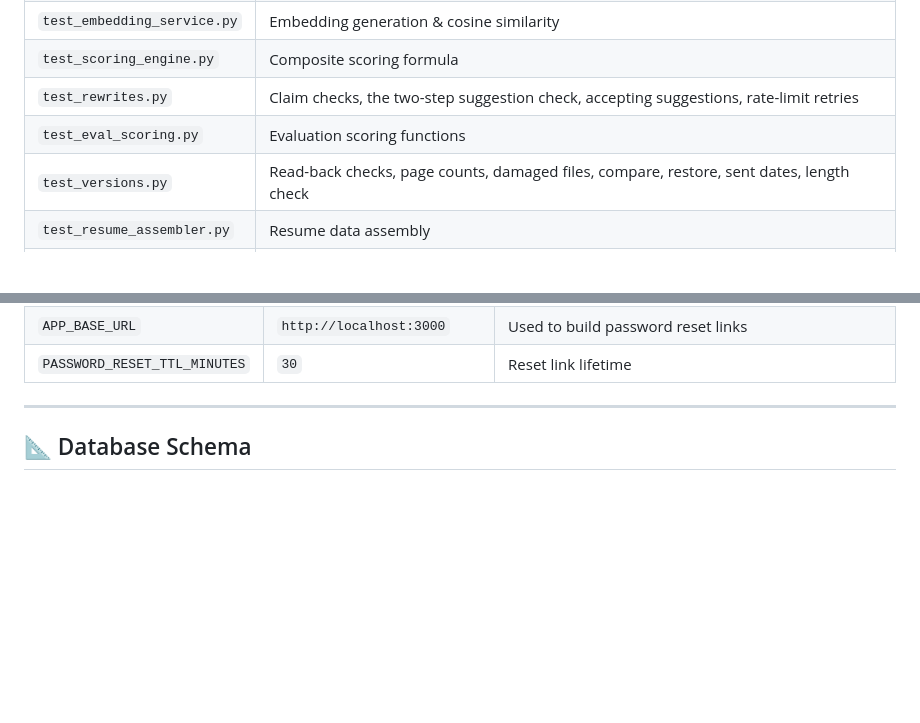
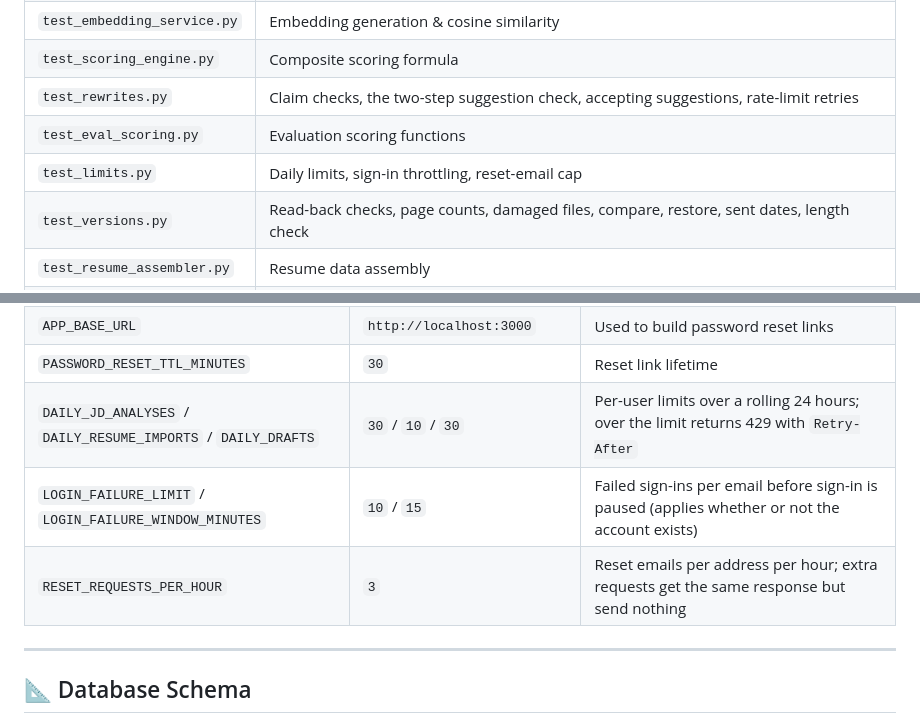
Before and after one commit to NayanshiSingh/OneResume, a Markdown page: README.md, 2 parts joined by grey strips. GitHub-like rendering; blank space fills up the shorter version.

Commit message:
docs: document usage limits and sign-in throttling

```diff
--- a/README.md
+++ b/README.md
@@ -408,6 +408,7 @@ pytest tests/test_integration.py
 | `test_scoring_engine.py` | Composite scoring formula |
 | `test_rewrites.py` | Claim checks, the two-step suggestion check, accepting suggestions, rate-limit retries |
 | `test_eval_scoring.py` | Evaluation scoring functions |
+| `test_limits.py` | Daily limits, sign-in throttling, reset-email cap |
 | `test_versions.py` | Read-back checks, page counts, damaged files, compare, restore, sent dates, length check |
 | `test_resume_assembler.py` | Resume data assembly |
 | `test_edge_cases.py` | Edge cases & error handling |
@@ -472,6 +473,9 @@ All configuration is managed via environment variables (loaded from `.env`):
 | `ALLOWED_ORIGINS` | `["http://localhost:3000"]` | Origins allowed to make state-changing requests |
 | `APP_BASE_URL` | `http://localhost:3000` | Used to build password reset links |
 | `PASSWORD_RESET_TTL_MINUTES` | `30` | Reset link lifetime |
+| `DAILY_JD_ANALYSES` / `DAILY_RESUME_IMPORTS` / `DAILY_DRAFTS` | `30` / `10` / `30` | Per-user limits over a rolling 24 hours; over the limit returns 429 with `Retry-After` |
+| `LOGIN_FAILURE_LIMIT` / `LOGIN_FAILURE_WINDOW_MINUTES` | `10` / `15` | Failed sign-ins per email before sign-in is paused (applies whether or not the account exists) |
+| `RESET_REQUESTS_PER_HOUR` | `3` | Reset emails per address per hour; extra requests get the same response but send nothing |
 
 ---
 
```
